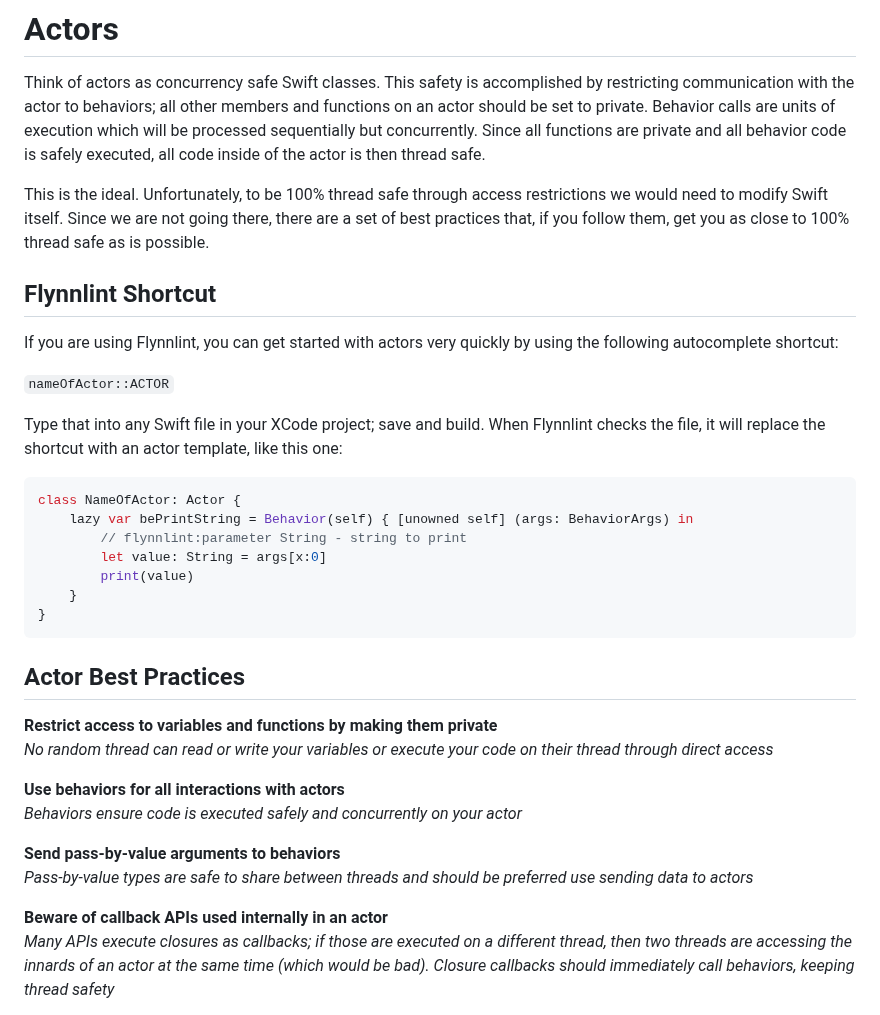
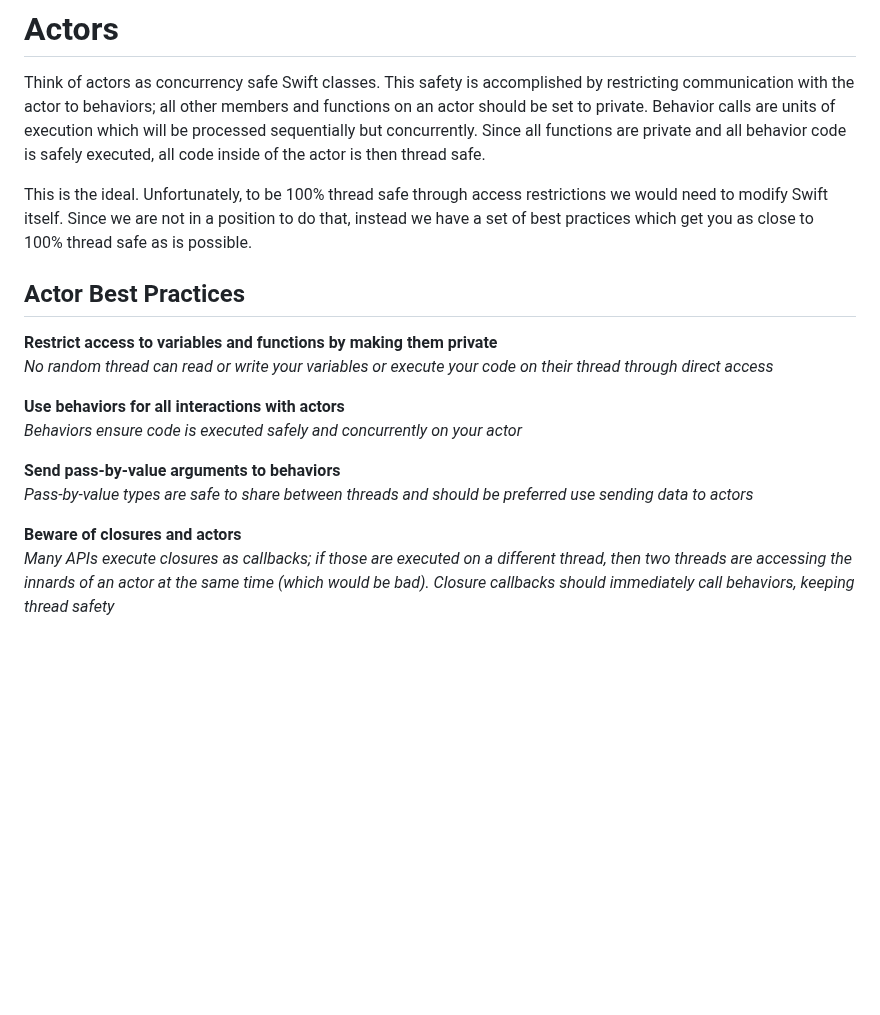
Before and after one commit to KittyMac/flynn, a Markdown page: docs/ACTOR.md, the part around one of its changes. Drawn GitHub-style; blank space fills up the shorter version.

````diff
--- a/docs/ACTOR.md
+++ b/docs/ACTOR.md
@@ -2,25 +2,7 @@
 
 Think of actors as concurrency safe Swift classes. This safety is accomplished by restricting communication with the actor to behaviors; all other members and functions on an actor should be set to private.  Behavior calls are units of execution which will be processed sequentially but concurrently. Since all functions are private and all behavior code is safely executed, all code inside of the actor is then thread safe.
 
-This is the ideal. Unfortunately, to be 100% thread safe through access restrictions we would need to modify Swift itself.  Since we are not going there, there are a set of best practices that, if you follow them, get you as close to 100% thread safe as is possible.
-
-## Flynnlint Shortcut
-
-If you are using Flynnlint, you can get started with actors very quickly by using the following autocomplete shortcut:
-
-```nameOfActor::ACTOR```
-
-Type that into any Swift file in your XCode project; save and build. When Flynnlint checks the file, it will replace the shortcut with an actor template, like this one:
-
-```swift
-class NameOfActor: Actor {
-    lazy var bePrintString = Behavior(self) { [unowned self] (args: BehaviorArgs) in
-        // flynnlint:parameter String - string to print
-        let value: String = args[x:0]
-        print(value)
-    }
-}
-```
+This is the ideal. Unfortunately, to be 100% thread safe through access restrictions we would need to modify Swift itself.  Since we are not in a position to do that, instead we have a set of best practices which get you as close to 100% thread safe as is possible.
 
 ## Actor Best Practices
 
@@ -33,7 +15,7 @@ class NameOfActor: Actor {
 **Send pass-by-value arguments to behaviors**
 *Pass-by-value types are safe to share between threads and should be preferred use sending data to actors*
 
-**Beware of callback APIs used internally in an actor**
+**Beware of closures and actors**
 *Many APIs execute closures as callbacks; if those are executed on a different thread, then two threads are accessing the innards of an actor at the same time (which would be bad). Closure callbacks should immediately call behaviors, keeping thread safety*
 
 These may seem like a lot! Flynnlint will ensure you comply with these best practices at compile time. So if you forget to label an Actor variable as private, it will flag that as an error.
````
Also changed, not shown: other parts of docs/ACTOR.md (+26 -35 lines), meta/safety.png, meta/yield.png.
